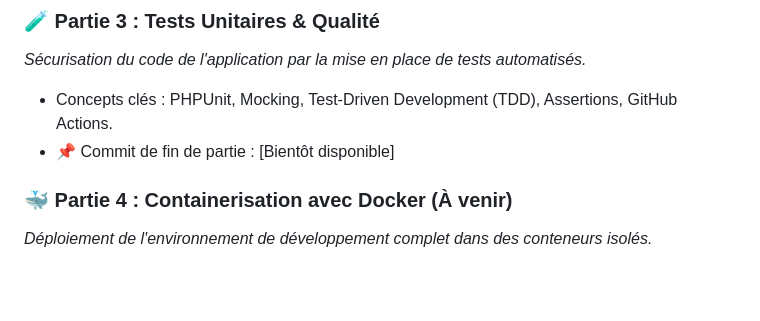
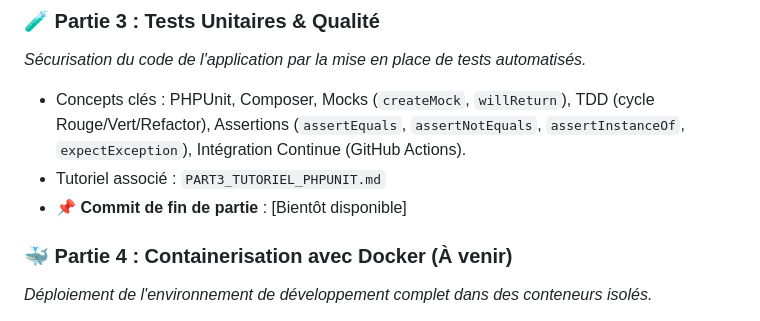
Before and after one commit to gdelacroix/mediatheque, a Markdown page: README.md, the part around one of its changes. Drawn GitHub-style; blank space fills up the shorter version.

```diff
--- a/README.md
+++ b/README.md
@@ -33,8 +33,9 @@ git checkout e60b74da3f9fadad1d7798d393013086b5d9658c
 
 ### 🧪 Partie 3 : Tests Unitaires & Qualité
 *Sécurisation du code de l'application par la mise en place de tests automatisés.*
-* Concepts clés : PHPUnit, Mocking, Test-Driven Development (TDD), Assertions, GitHub Actions.
-* 📌 Commit de fin de partie : [Bientôt disponible]
+* Concepts clés : PHPUnit, Composer, Mocks (`createMock`, `willReturn`), TDD (cycle Rouge/Vert/Refactor), Assertions (`assertEquals`, `assertNotEquals`, `assertInstanceOf`, `expectException`), Intégration Continue (GitHub Actions).
+* Tutoriel associé : `PART3_TUTORIEL_PHPUNIT.md`
+* 📌 **Commit de fin de partie** : [Bientôt disponible]
 
 ### 🐳 Partie 4 : Containerisation avec Docker (À venir)
 *Déploiement de l'environnement de développement complet dans des conteneurs isolés.*
```
Also changed, not shown: other parts of README.md (+41 -0 lines).
